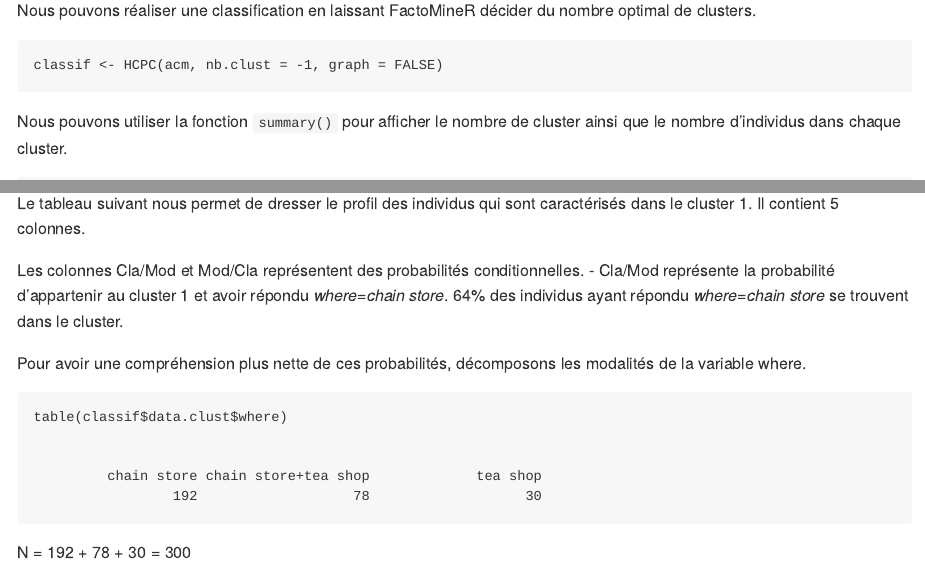
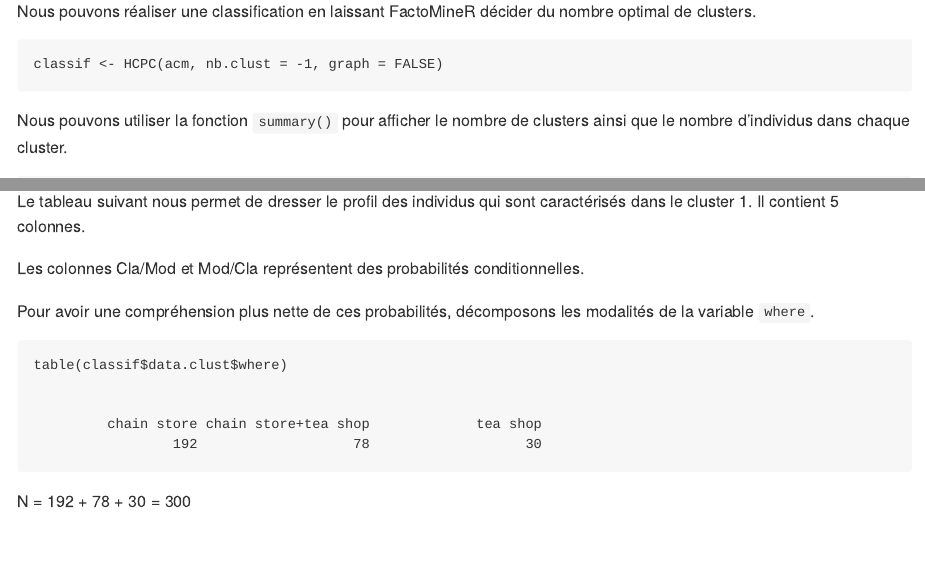
Before and after one commit to agailloty/Outils-Analyses-R, an R Markdown document (Révisions/ACM/README.Rmd): the page in a window 1100 px wide, from 13960 px down before the commit and from 14020 px down after it, so that both start at the same text, and a second part further down, joined at a grey line. The pictures show the output file Révisions/ACM/README.md that the author committed with the source, drawn offline in the style of GitHub.

Commit message:
Update Revision ACM

````diff
--- a/Révisions/ACM/README.Rmd
+++ b/Révisions/ACM/README.Rmd
@@ -182,7 +183,7 @@ Nous pouvons réaliser une classification en laissant FactoMineR décider du nom
 classif <- HCPC(acm, nb.clust = -1, graph = FALSE)
 ```
 
-Nous pouvons utiliser la fonction `summary()` pour afficher le nombre de cluster ainsi que le nombre d'individus dans chaque cluster.
+Nous pouvons utiliser la fonction `summary()` pour afficher le nombre de clusters ainsi que le nombre d'individus dans chaque cluster.
 
 ```{r}
 summary(classif$data.clust$clust)
@@ -198,10 +199,8 @@ Le tableau suivant nous permet de dresser le profil des individus qui sont carac
 Il contient 5 colonnes.
 
 Les colonnes Cla/Mod et Mod/Cla représentent des probabilités conditionnelles.
-- Cla/Mod représente la probabilité d'appartenir au cluster 1 et avoir répondu *where=chain store*.
-64% des individus ayant répondu *where=chain store* se trouvent dans le cluster.
 
-Pour avoir une compréhension plus nette de ces probabilités, décomposons les modalités de la variable where.
+Pour avoir une compréhension plus nette de ces probabilités, décomposons les modalités de la variable `where`.
 
 ```{r}
 table(classif$data.clust$where)
````
Also changed, not shown: Révisions/ACM/README.md, Révisions/ACM/README.Rmd (1 more changed lines), 4 other files.
